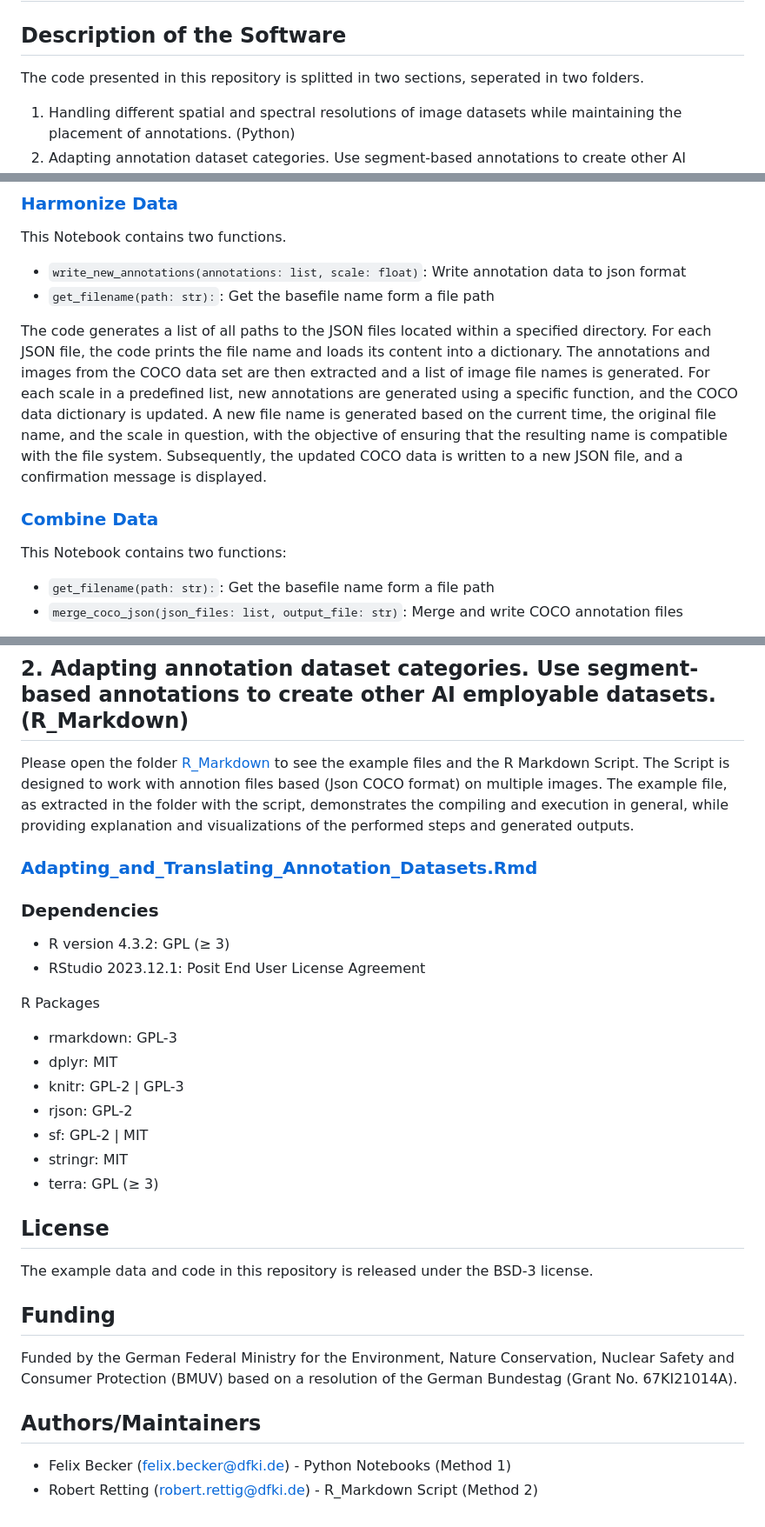
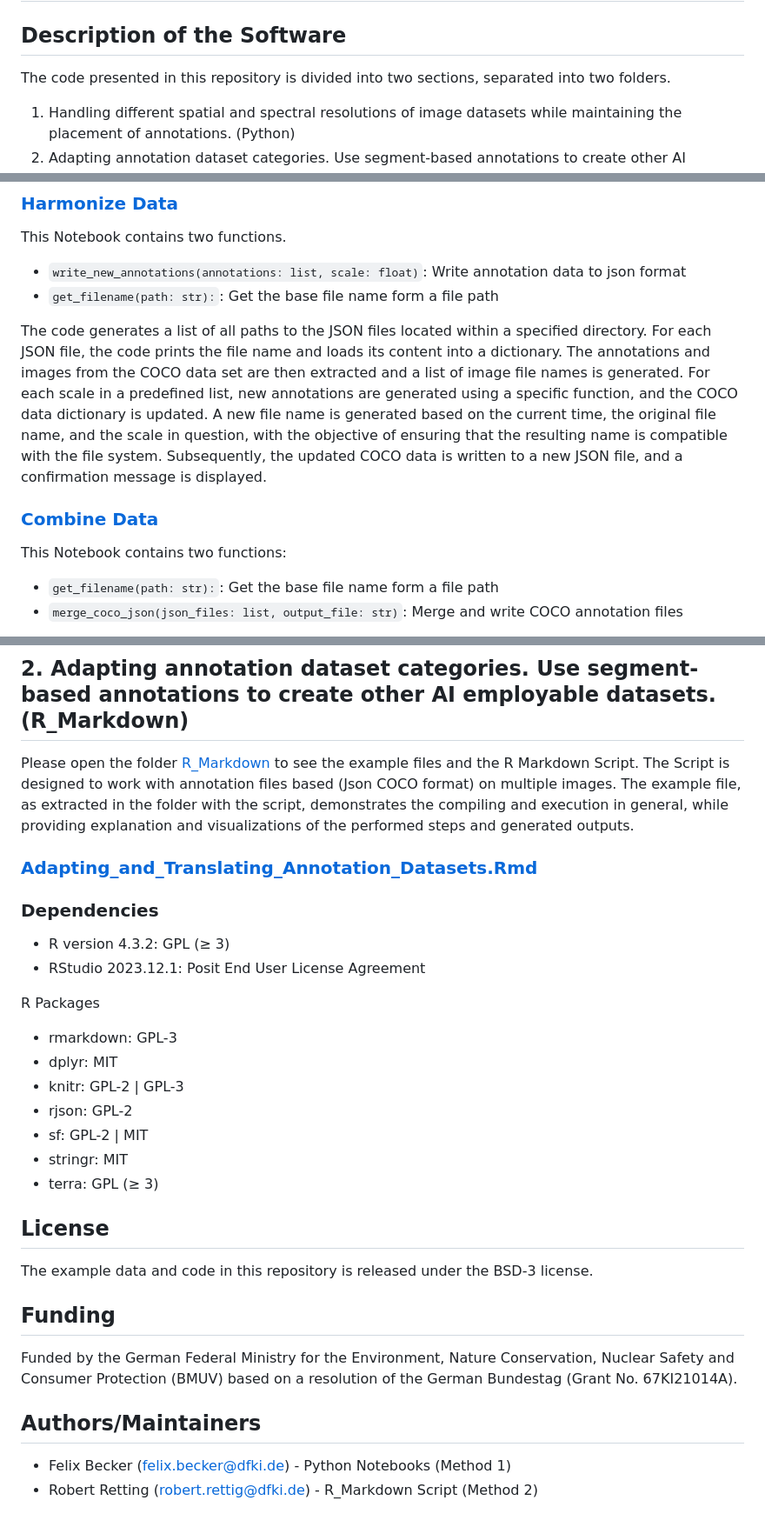
Before and after one commit to DFKI-NI/Adapting_Annotation_Datasets, a Markdown page: Readme.md, 3 parts joined by grey strips. Shown: that part at 87% size. Rendered like a GitHub page.

Commit message:
Updated syntax and spelling

```diff
--- a/Readme.md
+++ b/Readme.md
@@ -2,7 +2,7 @@
 
 ## Description of the Software
 
-The code presented in this repository is splitted in two sections, seperated in two folders.
+The code presented in this repository is divided into two sections, separated into two folders.
 
 1. Handling different spatial and spectral resolutions of image datasets while maintaining the placement of annotations. (Python)
 2. Adapting annotation dataset categories. Use segment-based annotations to create other AI employable datasets. (R_Markdown)
@@ -16,7 +16,7 @@ First you use the [Harmonize Data Notebook](./Handling_Resolution_-_Maintaining_
 This Notebook contains two functions.
 
 * `write_new_annotations(annotations: list, scale: float)`: Write annotation data to json format
-* `get_filename(path: str):`: Get the basefile name form a file path
+* `get_filename(path: str):`: Get the base file name form a file path
 
 The code generates a list of all paths to the JSON files located within a specified directory. For each JSON file, the code prints the file name and loads its content into a dictionary. The annotations and images from the COCO data set are then extracted and a list of image file names is generated. For each scale in a predefined list, new annotations are generated using a specific function, and the COCO data dictionary is updated. A new file name is generated based on the current time, the original file name, and the scale in question, with the objective of ensuring that the resulting name is compatible with the file system. Subsequently, the updated COCO data is written to a new JSON file, and a confirmation message is displayed.
 
@@ -24,7 +24,7 @@ The code generates a list of all paths to the JSON files located within a specif
 
 This Notebook contains two functions:
 
-* `get_filename(path: str):`: Get the basefile name form a file path
+* `get_filename(path: str):`: Get the base file name form a file path
 * `merge_coco_json(json_files: list, output_file: str)`: Merge and write COCO annotation files
 
 The code performs a loop through each annotation file. The file name is extracted without the extension. Subsequently, the corresponding scaled files are collated, and the original annotation file is appended to this list. A list of paths to COCO JSON files for merging is then prepared. An output file name is generated based on the current time and the original file name, ensuring that the name is compatible with the file system. The COCO JSON files are then merged and the resulting file is saved to the specified output path. The final step is to display a confirmation message indicating the location where the merged file is saved.
@@ -41,24 +41,25 @@ pip install -r requirements.txt
 ## 2. Adapting annotation dataset categories. Use segment-based annotations to create other AI employable datasets. (R_Markdown)
 
 Please open the folder [R_Markdown](./Adapting_Categories_-_Translate_to_other_Datasets/R_Markdown/) to see the example files and the R Markdown Script.
-The Script is designed to work with annotion files based (Json COCO format) on multiple images.
+The Script is designed to work with annotation files based (Json COCO format) on multiple images.
 The example file, as extracted in the folder with the script, demonstrates the compiling and execution in general, while providing explanation and visualizations of the performed steps and generated outputs.
 
 ### [Adapting_and_Translating_Annotation_Datasets.Rmd](./Adapting_Categories_-_Translate_to_other_Datasets/Adapting_and_Translating_Annotation_Datasets.Rmd)
 
 ### Dependencies
 
-- R version 4.3.2: GPL (≥ 3)
-- RStudio 2023.12.1: Posit End User License Agreement
+* R version 4.3.2: GPL (≥ 3)
+* RStudio 2023.12.1: Posit End User License Agreement
 
 R Packages
-- rmarkdown: GPL-3
-- dplyr: MIT
-- knitr: GPL-2 | GPL-3
-- rjson: GPL-2
-- sf: GPL-2 | MIT
-- stringr: MIT
-- terra: GPL (≥ 3)
+
+* rmarkdown: GPL-3
+* dplyr: MIT
+* knitr: GPL-2 | GPL-3
+* rjson: GPL-2
+* sf: GPL-2 | MIT
+* stringr: MIT
+* terra: GPL (≥ 3)
 
 ## License
 
@@ -70,5 +71,5 @@ Funded by the German Federal Ministry for the Environment, Nature Conservation,
 
 ## Authors/Maintainers
 
-* Felix Becker (felix.becker@dfki.de) - Python Notebooks (Method 1)
-* Robert Retting (robert.rettig@dfki.de) - R_Markdown Script (Method 2)
+* Felix Becker (<felix.becker@dfki.de>) - Python Notebooks (Method 1)
+* Robert Retting (<robert.rettig@dfki.de>) - R_Markdown Script (Method 2)
```
